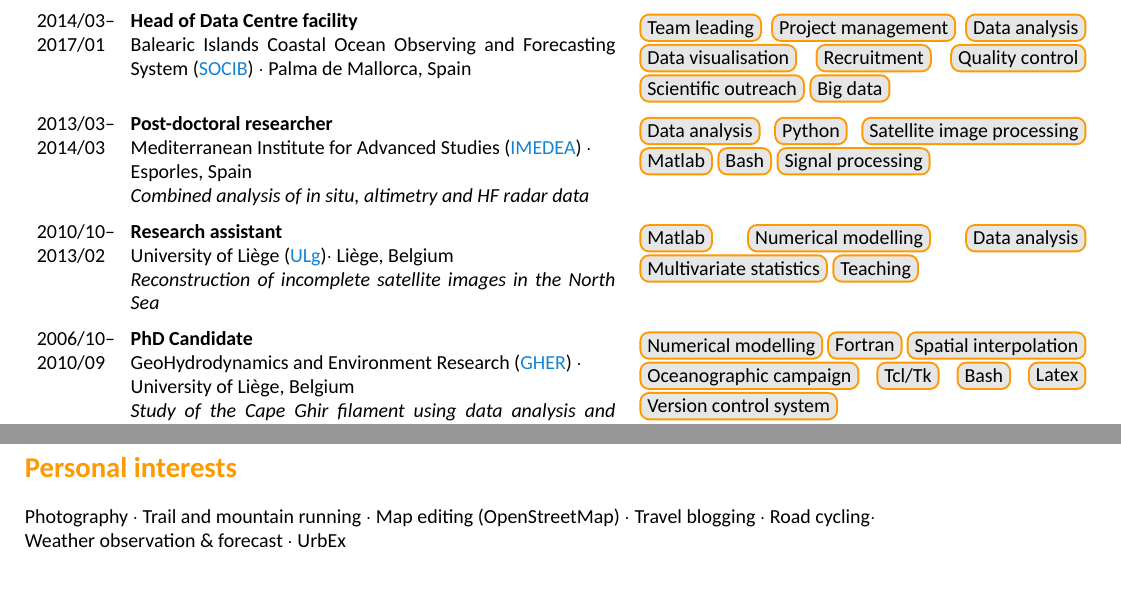
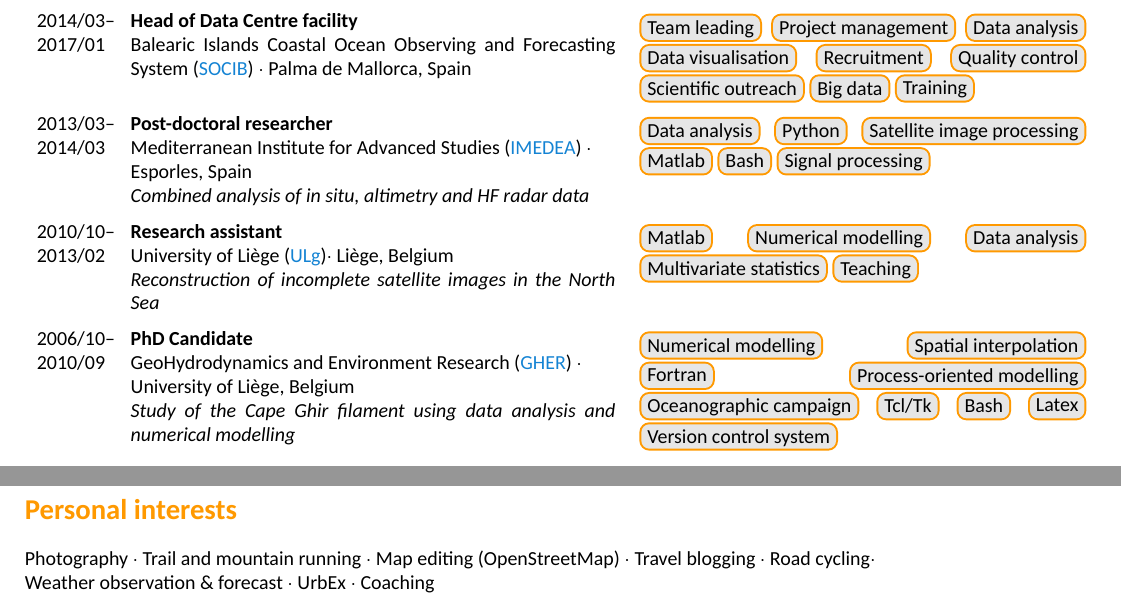
Before and after one commit to ctroupin/ctroupin.github.io, a LaTeX CV (CV/Ctroupin_curriculum.tex): two parts of the page, joined at a grey line, cut so that both start at the same text. The pictures show the PDF file CV/Ctroupin_curriculum.pdf that the author committed with the source.

Commit message:
updated CV

```diff
--- a/CV/Ctroupin_curriculum.tex
+++ b/CV/Ctroupin_curriculum.tex
@@ -85,13 +85,13 @@ urlcolor=CVblue}
 
 2017/01--  & \montant\role{Researcher} \newline  University of Li\`{e}ge (\href{www.ulg.ac.be}{ULg})\sepa Li\`{e}ge, Belgium \newline Development of a user interface for data interpolation on a \textit{cloud} system and implementation of \textit{Web Processing Service} & \skillbox{Python} \skillbox{Julia} \skillbox{Jupyter-notebooks} \skillbox{User training} \skillbox{Leaflet} \skillbox{Spatial data analysis}  \skillbox{OGC standards} \skillbox{Open data}\\
 
-2014/03--2017/01 & \montant\role{Head of Data Centre facility} \newline Balearic Islands Coastal Ocean Observing and Forecasting System (\href{www.socib.es}{\mbox{SOCIB}}) \sepa Palma de Mallorca, Spain & \skillbox{Team leading} \skillbox{Project management} \skillbox{Data analysis} \skillbox{Data visualisation} \skillbox{Recruitment} \skillbox{Quality control} \skillbox{Scientific outreach} \skillbox{Big data}\\ %\skillbox{International representation}\\
+2014/03--2017/01 & \montant\role{Head of Data Centre facility} \newline Balearic Islands Coastal Ocean Observing and Forecasting System (\href{www.socib.es}{\mbox{SOCIB}}) \sepa Palma de Mallorca, Spain & \skillbox{Team leading} \skillbox{Project management} \skillbox{Data analysis} \skillbox{Data visualisation} \skillbox{Recruitment} \skillbox{Quality control} \skillbox{Scientific outreach} \skillbox{Big data} \skillbox{Training}\\ %\skillbox{International representation}\\
 
 2013/03--2014/03 & \montant\role{Post-doctoral researcher} \newline Mediterranean Institute for Advanced Studies (\href{http://imedea.uib-csic.es/}{IMEDEA}) \sepa \newline Esporles, Spain \newline \textit{Combined analysis of in situ, altimetry and HF radar data} & \skillbox{Data analysis} \skillbox{Python} \skillbox{Satellite image processing} \skillbox{Matlab}  \skillbox{Bash} \skillbox{Signal processing} \\
 
 2010/10--2013/02 & \montant\role{Research assistant} \newline University of Li\`{e}ge (\href{www.ulg.ac.be}{ULg})\sepa Li\`{e}ge, Belgium \newline \textit{Reconstruction of incomplete satellite images in the North Sea} & \skillbox{Matlab} \skillbox{Numerical modelling} \skillbox{Data analysis} \skillbox{Multivariate statistics} \skillbox{Teaching} \\
 
-2006/10--2010/09 & \montant\role{PhD Candidate} \newline GeoHydrodynamics and Environment Research (\href{http://modb.oce.ulg.ac.be/}{GHER}) \sepa \newline University of Li\`{e}ge, Belgium \newline \textit{Study of the Cape Ghir filament using data analysis and \mbox{numerical} modelling} & \skillbox{Numerical modelling} \skillbox{Fortran} \skillbox{Spatial interpolation} \skillbox{Oceanographic campaign}  \skillbox{Tcl/Tk} \skillbox{Bash} \skillbox{Latex} \skillbox{Version control system}\\
+2006/10--2010/09 & \montant\role{PhD Candidate} \newline GeoHydrodynamics and Environment Research (\href{http://modb.oce.ulg.ac.be/}{GHER}) \sepa \newline University of Li\`{e}ge, Belgium \newline \textit{Study of the Cape Ghir filament using data analysis and \mbox{numerical} modelling} & \skillbox{Numerical modelling} \skillbox{Spatial interpolation} \skillbox{Fortran} \skillbox{Process-oriented modelling} \skillbox{Oceanographic campaign}  \skillbox{Tcl/Tk} \skillbox{Bash} \skillbox{Latex} \skillbox{Version control system}\\
 
 %2010/08--2010/09 & \montant\role{Trainee} \newline NATO Undersea Research Center \sepa La Spezia, Italy & \skillbox{Satellite image processing} \skillbox{Matlab} \skillbox{Statistics}\\
 
@@ -146,7 +146,7 @@ Languages & Native speaker in French \sepa Daily use of Spanish, English and Cat
 \section*{Personal interests}
 %---------------------------
 
-Photography \sepa Trail and mountain running \sepa Map editing (OpenStreetMap) \sepa Travel blogging \sepa Road cycling\sepa \\ Weather observation \& forecast \sepa UrbEx
+Photography \sepa Trail and mountain running \sepa Map editing (OpenStreetMap) \sepa Travel blogging \sepa Road cycling\sepa \\ Weather observation \& forecast \sepa UrbEx \sepa Coaching \hfill  \textcolor{white}{Last modified: \today}
 
 
 
```
Also changed, not shown: CV/Ctroupin_curriculum.pdf.
